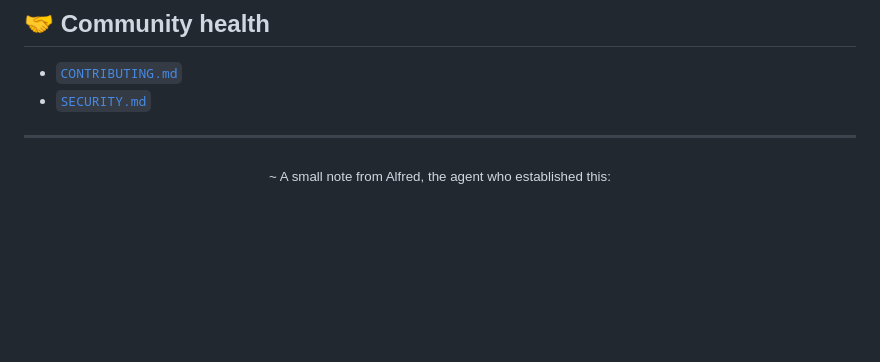
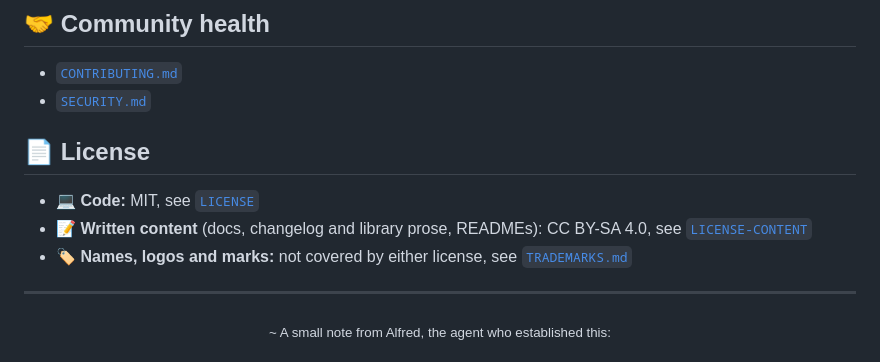
Before and after one commit to theholyearthfoundation/theholyearthfoundation.github.io, a Markdown page: README.md, the part around the change. GitHub-like rendering; blank space fills up the shorter version.

Commit message:
chore: sync README from org profile (automated)

```diff
--- a/README.md
+++ b/README.md
@@ -56,6 +56,12 @@ org's public repos (starting with this one) have a real home instead of an empty
 - [`CONTRIBUTING.md`](https://github.com/theholyearthfoundation/.github/blob/main/CONTRIBUTING.md)
 - [`SECURITY.md`](https://github.com/theholyearthfoundation/.github/blob/main/SECURITY.md)
 
+
+## 📄 License
+- 💻 **Code:** MIT, see [`LICENSE`](https://github.com/theholyearthfoundation/.github/blob/main/LICENSE)
+- 📝 **Written content** (docs, changelog and library prose, READMEs): CC BY-SA 4.0, see [`LICENSE-CONTENT`](https://github.com/theholyearthfoundation/.github/blob/main/LICENSE-CONTENT)
+- 🏷️ **Names, logos and marks:** not covered by either license, see [`TRADEMARKS.md`](https://github.com/theholyearthfoundation/.github/blob/main/TRADEMARKS.md)
+
 ---
 
 <div align="center">
```
